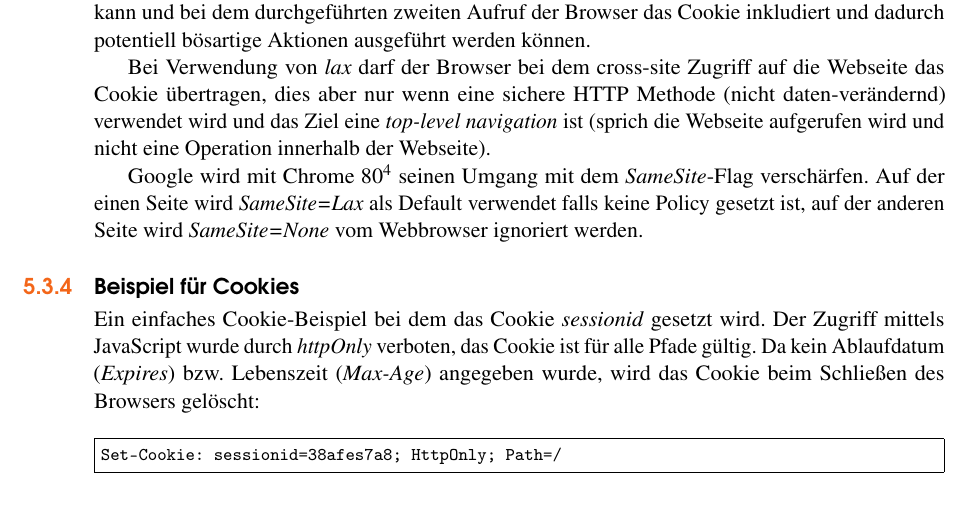
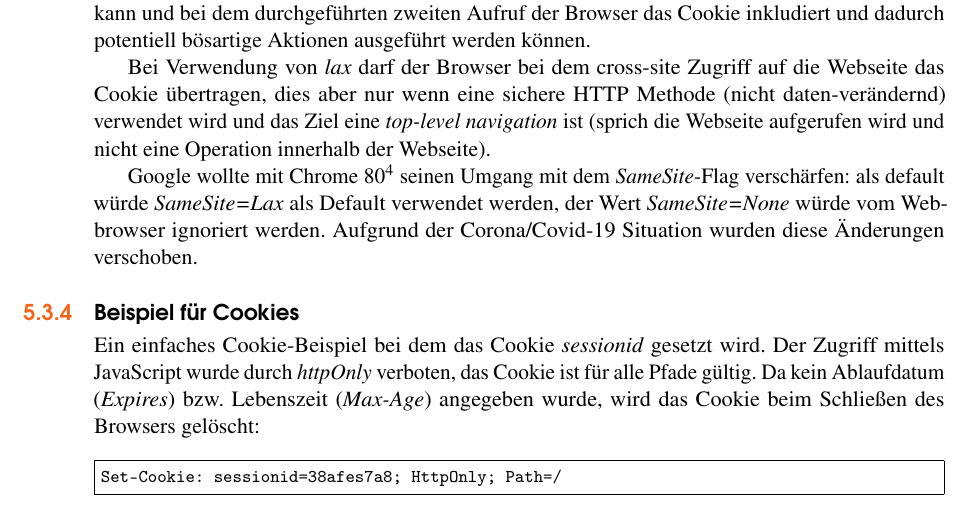
Before and after one commit to andreashappe/lecture-web-security, a LaTeX thesis (main.tex, which reads chapters/web_technologies.tex): part of page 37 of 129, cut so that both start at the same text. Compiled offline with pdfLaTeX.

Commit message:
sameSite-Flag handling wurde nach hinten verschoben

```diff
--- a/chapters/web_technologies.tex
+++ b/chapters/web_technologies.tex
@@ -213,7 +213,7 @@ Bei Verwendung von \textit{strict} wird niemals ein Session-Cookie im cross-doma
 
 Bei Verwendung von \textit{lax} darf der Browser bei dem cross-site Zugriff auf die Webseite das Cookie übertragen, dies aber nur wenn eine sichere HTTP Methode (nicht daten-verändernd) verwendet wird und das Ziel eine \textit{top-level navigation} ist (sprich die Webseite aufgerufen wird und nicht eine Operation innerhalb der Webseite).
 
-Google wird mit Chrome 80\footnote{voraussichtliches Veröffentlichungsdatum: Februar 2020.} seinen Umgang mit dem \textit{SameSite}-Flag verschärfen. Auf der einen Seite wird \textit{SameSite=Lax} als Default verwendet falls keine Policy gesetzt ist, auf der anderen Seite wird \textit{SameSite=None} vom Webbrowser ignoriert werden.
+Google wollte mit Chrome 80\footnote{voraussichtliches Veröffentlichungsdatum: Februar 2020.} seinen Umgang mit dem \textit{SameSite}-Flag verschärfen: als default würde \textit{SameSite=Lax} als Default verwendet werden, der Wert \textit{SameSite=None} würde vom Webbrowser ignoriert werden. Aufgrund der Corona/Covid-19 Situation wurden diese Änderungen verschoben.
 
 \subsection{Beispiel für Cookies}
 
```
